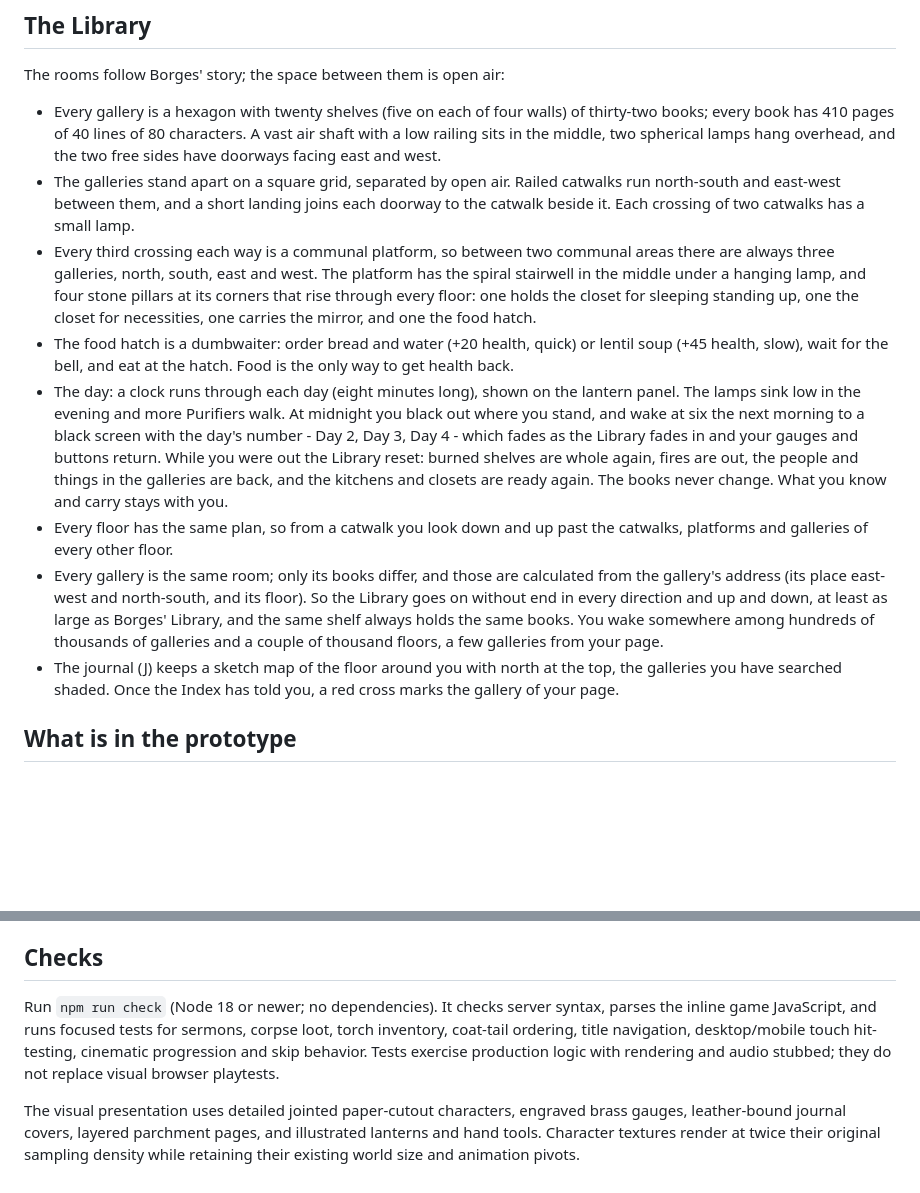
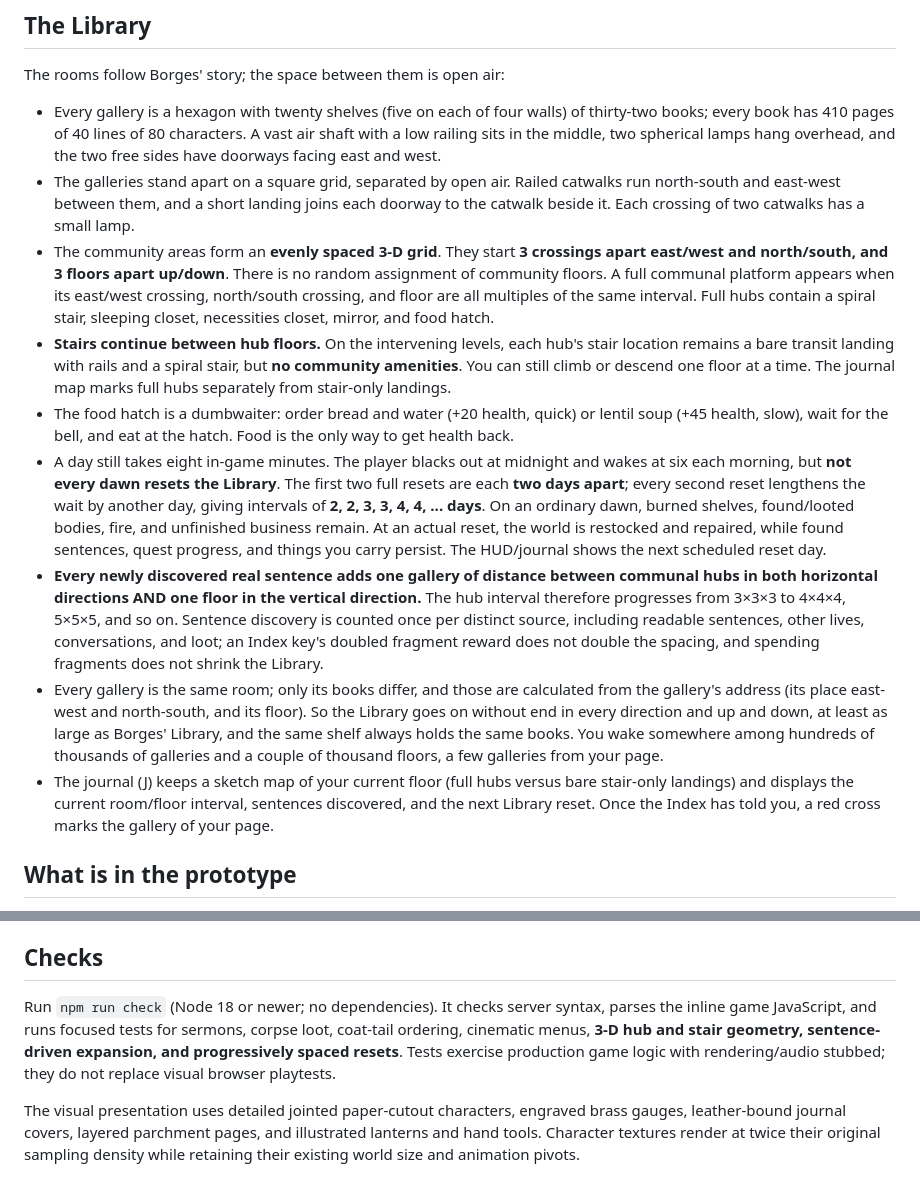
Before and after one commit to ZomBeefGames/archive-of-madness, a Markdown page: README.md, 2 parts joined by grey strips. Drawn GitHub-style; blank space fills up the shorter version.

Commit message:
Explain deterministic equal-spaced 3D hubs, stair-only floors, and expanding reset intervals

```diff
--- a/README.md
+++ b/README.md
@@ -48,12 +48,13 @@ The rooms follow Borges' story; the space between them is open air:
 
 - Every gallery is a hexagon with twenty shelves (five on each of four walls) of thirty-two books; every book has 410 pages of 40 lines of 80 characters. A vast air shaft with a low railing sits in the middle, two spherical lamps hang overhead, and the two free sides have doorways facing east and west.
 - The galleries stand apart on a square grid, separated by open air. Railed catwalks run north-south and east-west between them, and a short landing joins each doorway to the catwalk beside it. Each crossing of two catwalks has a small lamp.
-- Every third crossing each way is a communal platform, so between two communal areas there are always three galleries, north, south, east and west. The platform has the spiral stairwell in the middle under a hanging lamp, and four stone pillars at its corners that rise through every floor: one holds the closet for sleeping standing up, one the closet for necessities, one carries the mirror, and one the food hatch.
+- The community areas form an **evenly spaced 3-D grid**. They start **3 crossings apart east/west and north/south, and 3 floors apart up/down**. There is no random assignment of community floors. A full communal platform appears when its east/west crossing, north/south crossing, and floor are all multiples of the same interval. Full hubs contain a spiral stair, sleeping closet, necessities closet, mirror, and food hatch.
+- **Stairs continue between hub floors.** On the intervening levels, each hub's stair location remains a bare transit landing with rails and a spiral stair, but **no community amenities**. You can still climb or descend one floor at a time. The journal map marks full hubs separately from stair-only landings.
 - The food hatch is a dumbwaiter: order bread and water (+20 health, quick) or lentil soup (+45 health, slow), wait for the bell, and eat at the hatch. Food is the only way to get health back.
-- The day: a clock runs through each day (eight minutes long), shown on the lantern panel. The lamps sink low in the evening and more Purifiers walk. At midnight you black out where you stand, and wake at six the next morning to a black screen with the day's number - Day 2, Day 3, Day 4 - which fades as the Library fades in and your gauges and buttons return. While you were out the Library reset: burned shelves are whole again, fires are out, the people and things in the galleries are back, and the kitchens and closets are ready again. The books never change. What you know and carry stays with you.
-- Every floor has the same plan, so from a catwalk you look down and up past the catwalks, platforms and galleries of every other floor.
+- A day still takes eight in-game minutes. The player blacks out at midnight and wakes at six each morning, but **not every dawn resets the Library**. The first two full resets are each **two days apart**; every second reset lengthens the wait by another day, giving intervals of **2, 2, 3, 3, 4, 4, ... days**. On an ordinary dawn, burned shelves, found/looted bodies, fire, and unfinished business remain. At an actual reset, the world is restocked and repaired, while found sentences, quest progress, and things you carry persist. The HUD/journal shows the next scheduled reset day.
+- **Every newly discovered real sentence adds one gallery of distance between communal hubs in both horizontal directions AND one floor in the vertical direction.** The hub interval therefore progresses from 3×3×3 to 4×4×4, 5×5×5, and so on. Sentence discovery is counted once per distinct source, including readable sentences, other lives, conversations, and loot; an Index key's doubled fragment reward does not double the spacing, and spending fragments does not shrink the Library.
 - Every gallery is the same room; only its books differ, and those are calculated from the gallery's address (its place east-west and north-south, and its floor). So the Library goes on without end in every direction and up and down, at least as large as Borges' Library, and the same shelf always holds the same books. You wake somewhere among hundreds of thousands of galleries and a couple of thousand floors, a few galleries from your page.
-- The journal (J) keeps a sketch map of the floor around you with north at the top, the galleries you have searched shaded. Once the Index has told you, a red cross marks the gallery of your page.
+- The journal (J) keeps a sketch map of your current floor (full hubs versus bare stair-only landings) and displays the current room/floor interval, sentences discovered, and the next Library reset. Once the Index has told you, a red cross marks the gallery of your page.
 
 ## What is in the prototype
 
@@ -104,6 +105,6 @@ The game is the single file `index.html`. On Railway it is served by `server.mjs
 
 ## Checks
 
-Run `npm run check` (Node 18 or newer; no dependencies). It checks server syntax, parses the inline game JavaScript, and runs focused tests for sermons, corpse loot, torch inventory, coat-tail ordering, title navigation, desktop/mobile touch hit-testing, cinematic progression and skip behavior. Tests exercise production logic with rendering and audio stubbed; they do not replace visual browser playtests.
+Run `npm run check` (Node 18 or newer; no dependencies). It checks server syntax, parses the inline game JavaScript, and runs focused tests for sermons, corpse loot, coat-tail ordering, cinematic menus, **3-D hub and stair geometry, sentence-driven expansion, and progressively spaced resets**. Tests exercise production game logic with rendering/audio stubbed; they do not replace visual browser playtests.
 
 The visual presentation uses detailed jointed paper-cutout characters, engraved brass gauges, leather-bound journal covers, layered parchment pages, and illustrated lanterns and hand tools. Character textures render at twice their original sampling density while retaining their existing world size and animation pivots.
```
